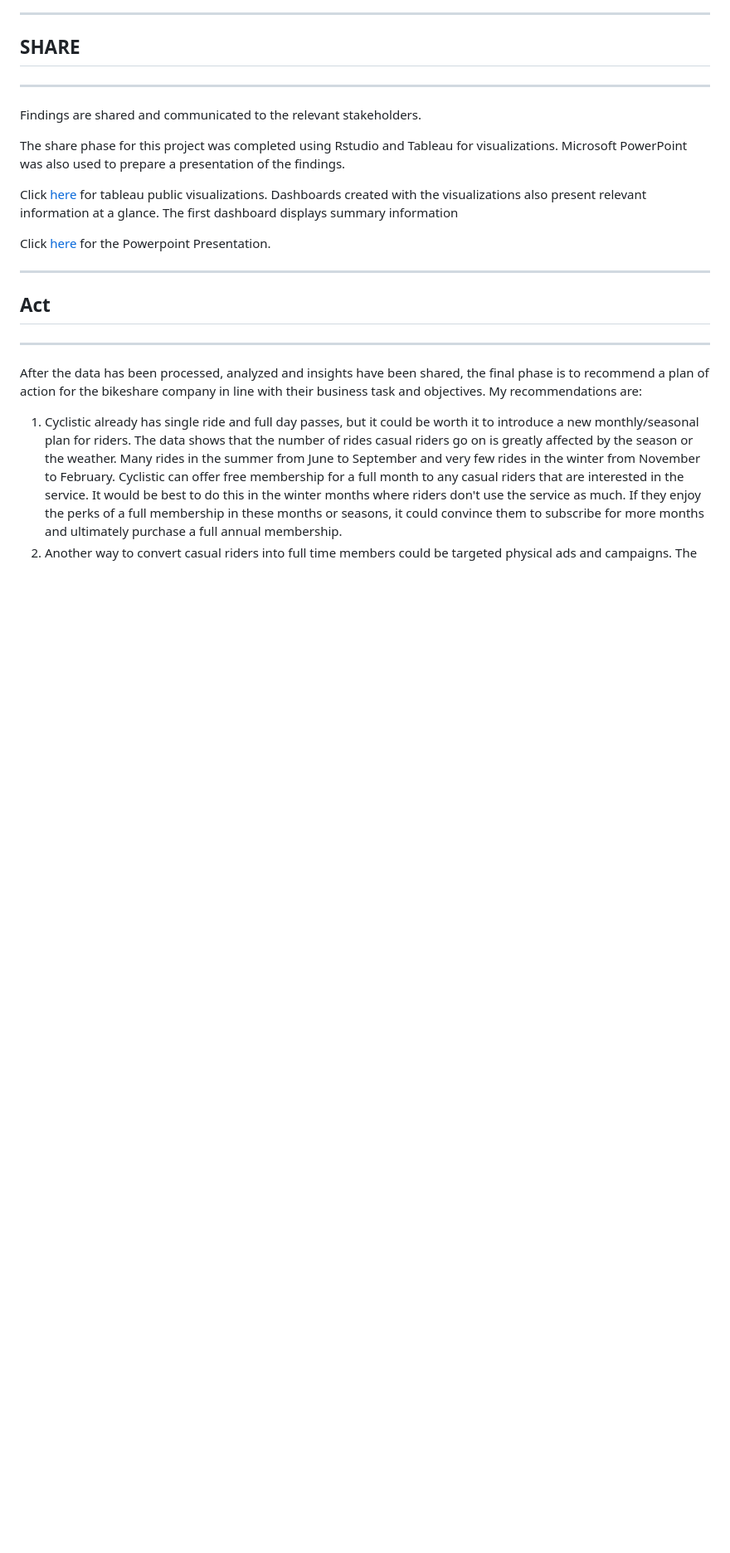
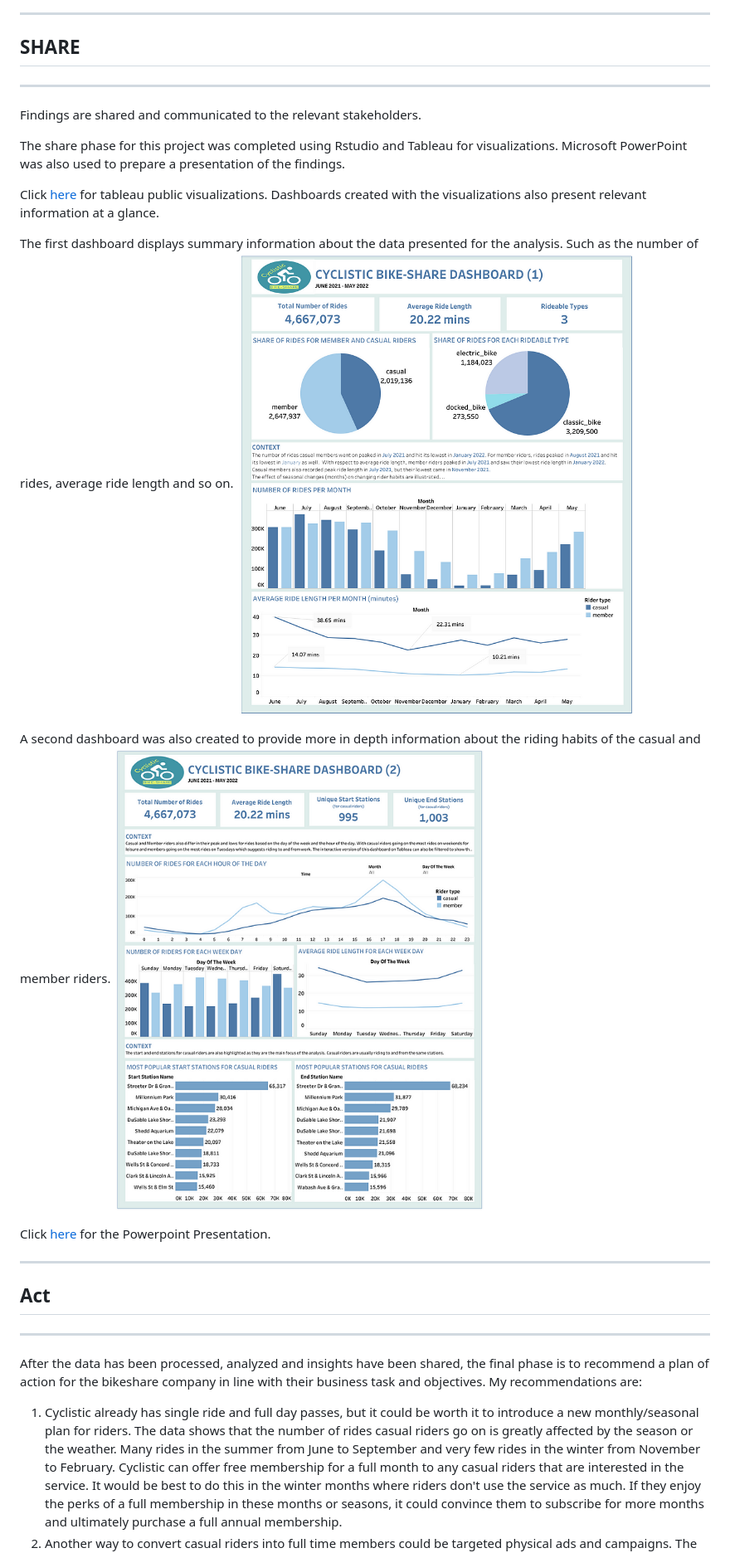
Before and after one commit to TemiAbdullah/Cyclistic-Bikeshare-Case-Study, a Markdown page: README.md, the part around one of its changes. Shown at 83% size. Rendered like a GitHub page; blank space fills up the shorter version.

```diff
--- a/README.md
+++ b/README.md
@@ -144,7 +143,12 @@ Findings are shared and communicated to the relevant stakeholders.
 The share phase for this project was completed using Rstudio and Tableau for visualizations. Microsoft PowerPoint was also used to prepare a presentation of the findings.
 
 Click [here](https://public.tableau.com/views/CyclisticProjectinprogress/Shareofridesformembersandcasualriders?:language=en-US&:display_count=n&:origin=viz_share_link) for tableau public visualizations. Dashboards created with the visualizations also present relevant information at a glance.
-The first dashboard displays summary information
+
+The first dashboard displays summary information about the data presented for the analysis. Such as the number of rides, average ride length and so on.
+![](Cyclistic_BikeShare_Images/Dashboard_1.png)
+
+A second dashboard was also created to provide more in depth information about the riding habits of the casual and member riders.
+![](Cyclistic_BikeShare_Images/Dashboard_2.png)
 
 
 
```
Also changed, not shown: other parts of README.md (+8 -9 lines).
